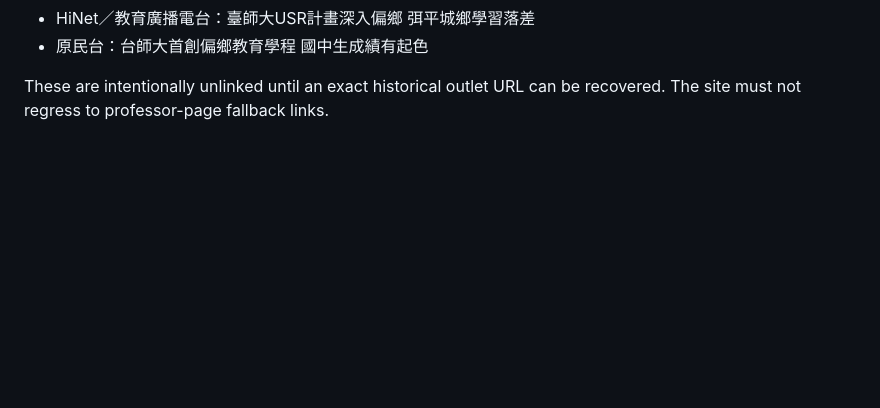
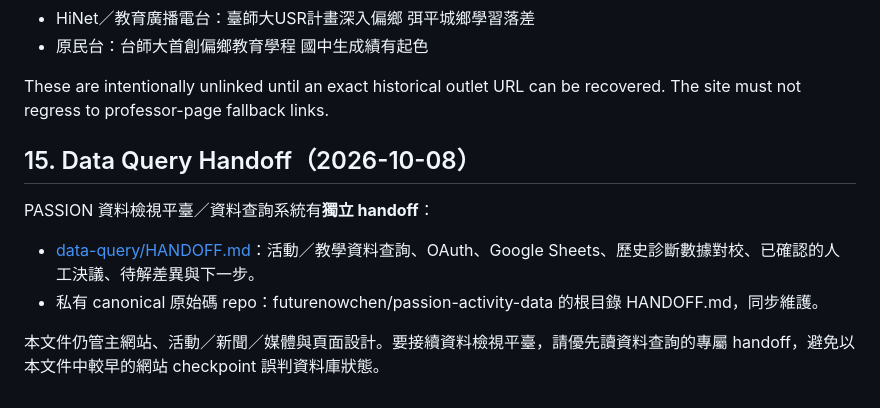
Before and after one commit to futurenowchen/PASSION-site, a Markdown page: HANDOFF.md, the part around the change. Drawn GitHub-style; blank space fills up the shorter version.

Commit message:
docs: link dedicated data-query handoff from website handoff

```diff
--- a/HANDOFF.md
+++ b/HANDOFF.md
@@ -240,3 +240,13 @@ Current unresolved plain-text records after the restoration pass:
 - 原民台：台師大首創偏鄉教育學程 國中生成績有起色
 
 These are intentionally unlinked until an exact historical outlet URL can be recovered. The site must not regress to professor-page fallback links.
+
+
+## 15. Data Query Handoff（2026-10-08）
+
+PASSION 資料檢視平臺／資料查詢系統有**獨立 handoff**：
+
+- [data-query/HANDOFF.md](data-query/HANDOFF.md)：活動／教學資料查詢、OAuth、Google Sheets、歷史診斷數據對校、已確認的人工決議、待解差異與下一步。
+- 私有 canonical 原始碼 repo：futurenowchen/passion-activity-data 的根目錄 HANDOFF.md，同步維護。
+
+本文件仍管主網站、活動／新聞／媒體與頁面設計。要接續資料檢視平臺，請優先讀資料查詢的專屬 handoff，避免以本文件中較早的網站 checkpoint 誤判資料庫狀態。
```
